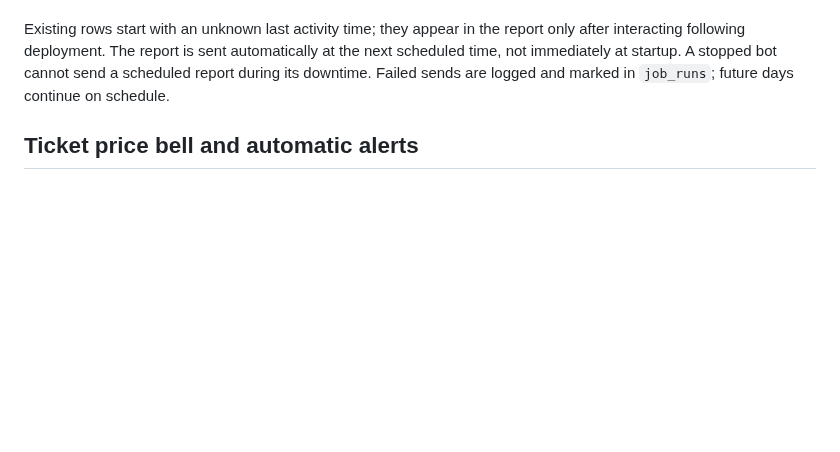
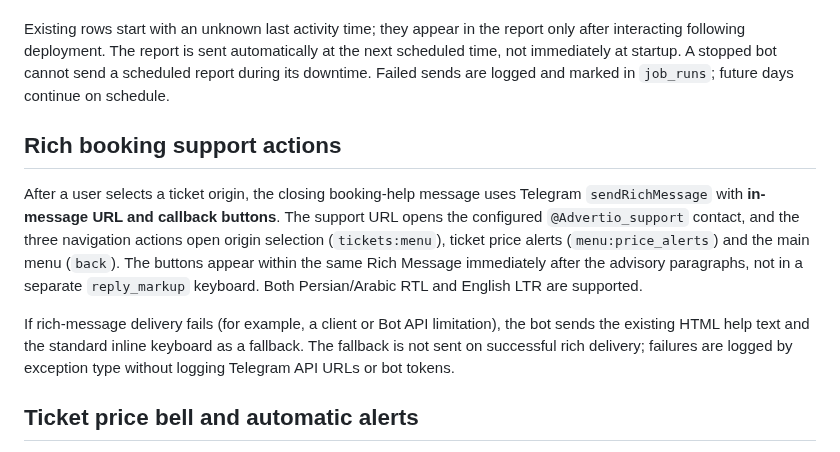
Before and after one commit to abolfazl260/flightiranbot24, a Markdown page: docs/DEPLOYMENT.md, the part around the change. Drawn GitHub-style; blank space fills up the shorter version.

Commit message:
Document in-message ticket booking CTAs and safe standard keyboard fallback

```diff
--- a/docs/DEPLOYMENT.md
+++ b/docs/DEPLOYMENT.md
@@ -67,6 +67,22 @@ scheduled report during its downtime. Failed sends are logged and marked in
 `job_runs`; future days continue on schedule.
 
 
+## Rich booking support actions
+
+After a user selects a ticket origin, the closing booking-help message uses
+Telegram `sendRichMessage` with **in-message URL and callback buttons**. The
+support URL opens the configured `@Advertio_support` contact, and the three
+navigation actions open origin selection (`tickets:menu`), ticket price alerts
+(`menu:price_alerts`) and the main menu (`back`). The buttons appear within
+the same Rich Message immediately after the advisory paragraphs, not in a
+separate `reply_markup` keyboard. Both Persian/Arabic RTL and English LTR
+are supported.
+
+If rich-message delivery fails (for example, a client or Bot API limitation),
+the bot sends the existing HTML help text and the standard inline keyboard
+as a fallback. The fallback is not sent on successful rich delivery; failures
+are logged by exception type without logging Telegram API URLs or bot tokens.
+
 ## Ticket price bell and automatic alerts
 
 Users can open **🔔 Ticket price alerts** from the main menu, ticket listings,
```
